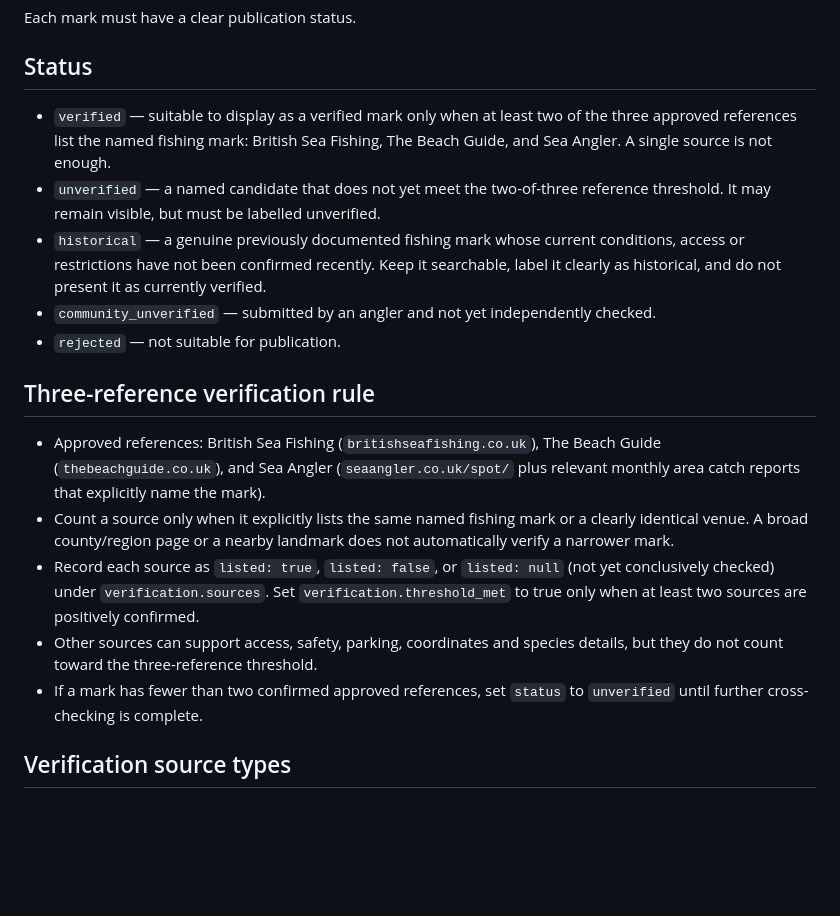
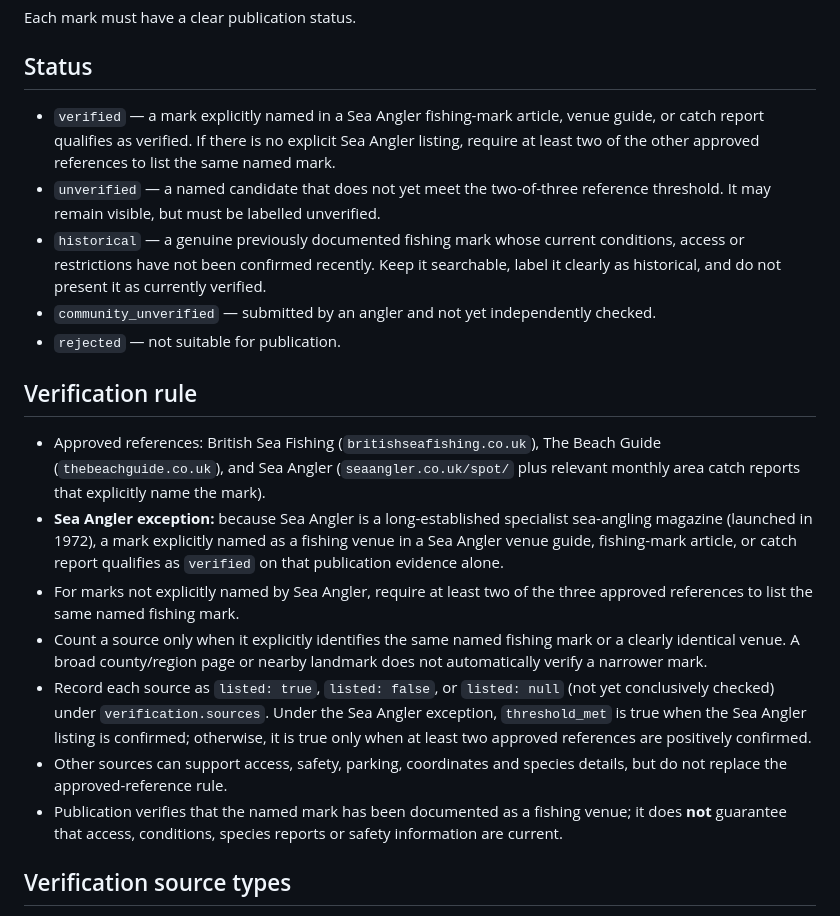
Before and after one commit to glynteg/uk-sea-fishing, a Markdown page: docs/MARK_SCHEMA.md, the part around the change. Drawn GitHub-style; blank space fills up the shorter version.

Commit message:
Document Sea Angler publication verification exception

```diff
--- a/docs/MARK_SCHEMA.md
+++ b/docs/MARK_SCHEMA.md
@@ -3,18 +3,20 @@
 Each mark must have a clear publication status.
 
 ## Status
-- `verified` — suitable to display as a verified mark only when at least two of the three approved references list the named fishing mark: British Sea Fishing, The Beach Guide, and Sea Angler. A single source is not enough.
+- `verified` — a mark explicitly named in a Sea Angler fishing-mark article, venue guide, or catch report qualifies as verified. If there is no explicit Sea Angler listing, require at least two of the other approved references to list the same named mark.
 - `unverified` — a named candidate that does not yet meet the two-of-three reference threshold. It may remain visible, but must be labelled unverified.
 - `historical` — a genuine previously documented fishing mark whose current conditions, access or restrictions have not been confirmed recently. Keep it searchable, label it clearly as historical, and do not present it as currently verified.
 - `community_unverified` — submitted by an angler and not yet independently checked.
 - `rejected` — not suitable for publication.
 
-## Three-reference verification rule
+## Verification rule
 - Approved references: British Sea Fishing (`britishseafishing.co.uk`), The Beach Guide (`thebeachguide.co.uk`), and Sea Angler (`seaangler.co.uk/spot/` plus relevant monthly area catch reports that explicitly name the mark).
-- Count a source only when it explicitly lists the same named fishing mark or a clearly identical venue. A broad county/region page or a nearby landmark does not automatically verify a narrower mark.
-- Record each source as `listed: true`, `listed: false`, or `listed: null` (not yet conclusively checked) under `verification.sources`. Set `verification.threshold_met` to true only when at least two sources are positively confirmed.
-- Other sources can support access, safety, parking, coordinates and species details, but they do not count toward the three-reference threshold.
-- If a mark has fewer than two confirmed approved references, set `status` to `unverified` until further cross-checking is complete.
+- **Sea Angler exception:** because Sea Angler is a long-established specialist sea-angling magazine (launched in 1972), a mark explicitly named as a fishing venue in a Sea Angler venue guide, fishing-mark article, or catch report qualifies as `verified` on that publication evidence alone.
+- For marks not explicitly named by Sea Angler, require at least two of the three approved references to list the same named fishing mark.
+- Count a source only when it explicitly identifies the same named fishing mark or a clearly identical venue. A broad county/region page or nearby landmark does not automatically verify a narrower mark.
+- Record each source as `listed: true`, `listed: false`, or `listed: null` (not yet conclusively checked) under `verification.sources`. Under the Sea Angler exception, `threshold_met` is true when the Sea Angler listing is confirmed; otherwise, it is true only when at least two approved references are positively confirmed.
+- Other sources can support access, safety, parking, coordinates and species details, but do not replace the approved-reference rule.
+- Publication verifies that the named mark has been documented as a fishing venue; it does **not** guarantee that access, conditions, species reports or safety information are current.
 
 ## Verification source types
 - `fishing_publication` — named mark published by a recognised specialist fishing magazine or publication.
```
